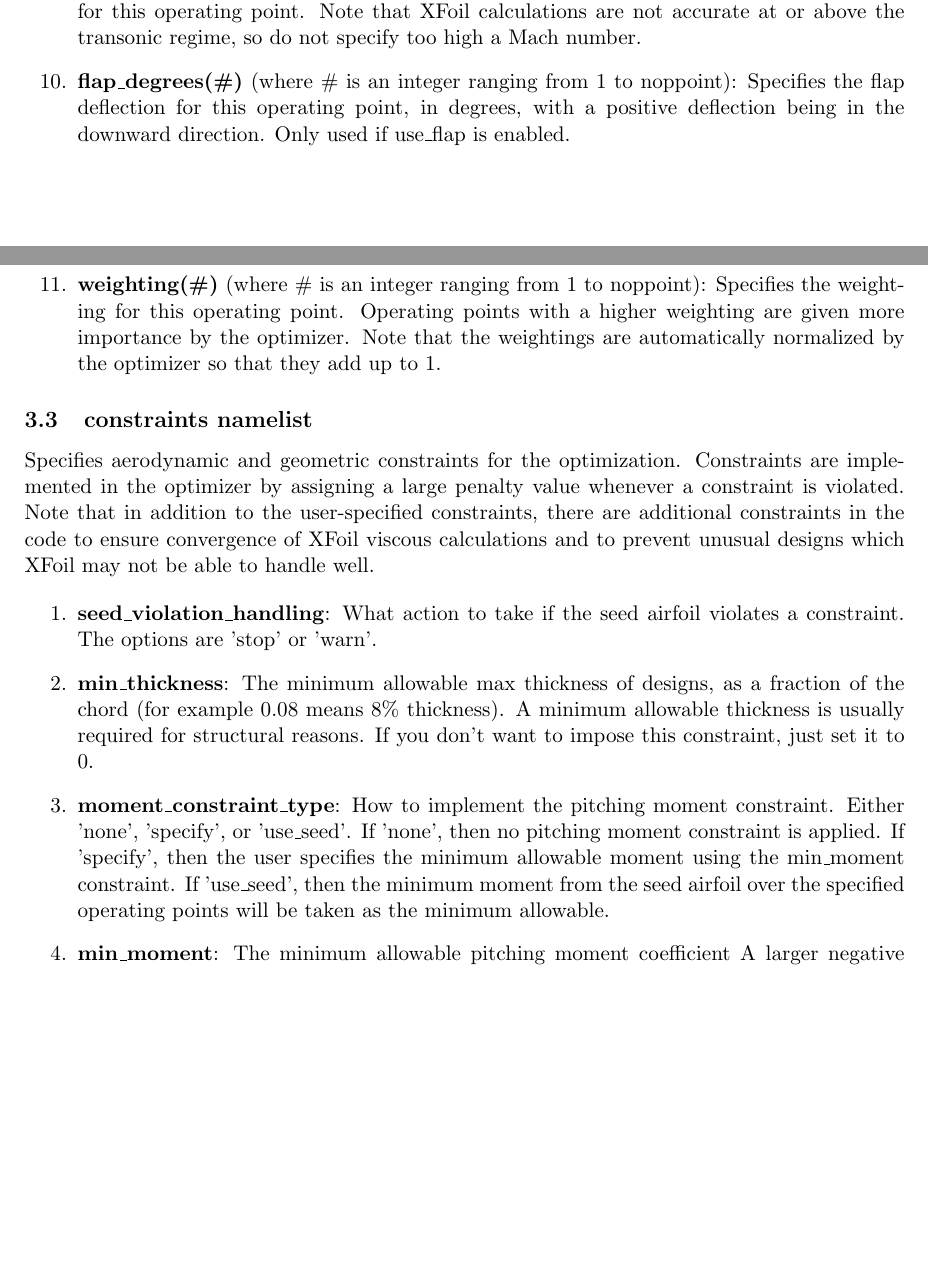
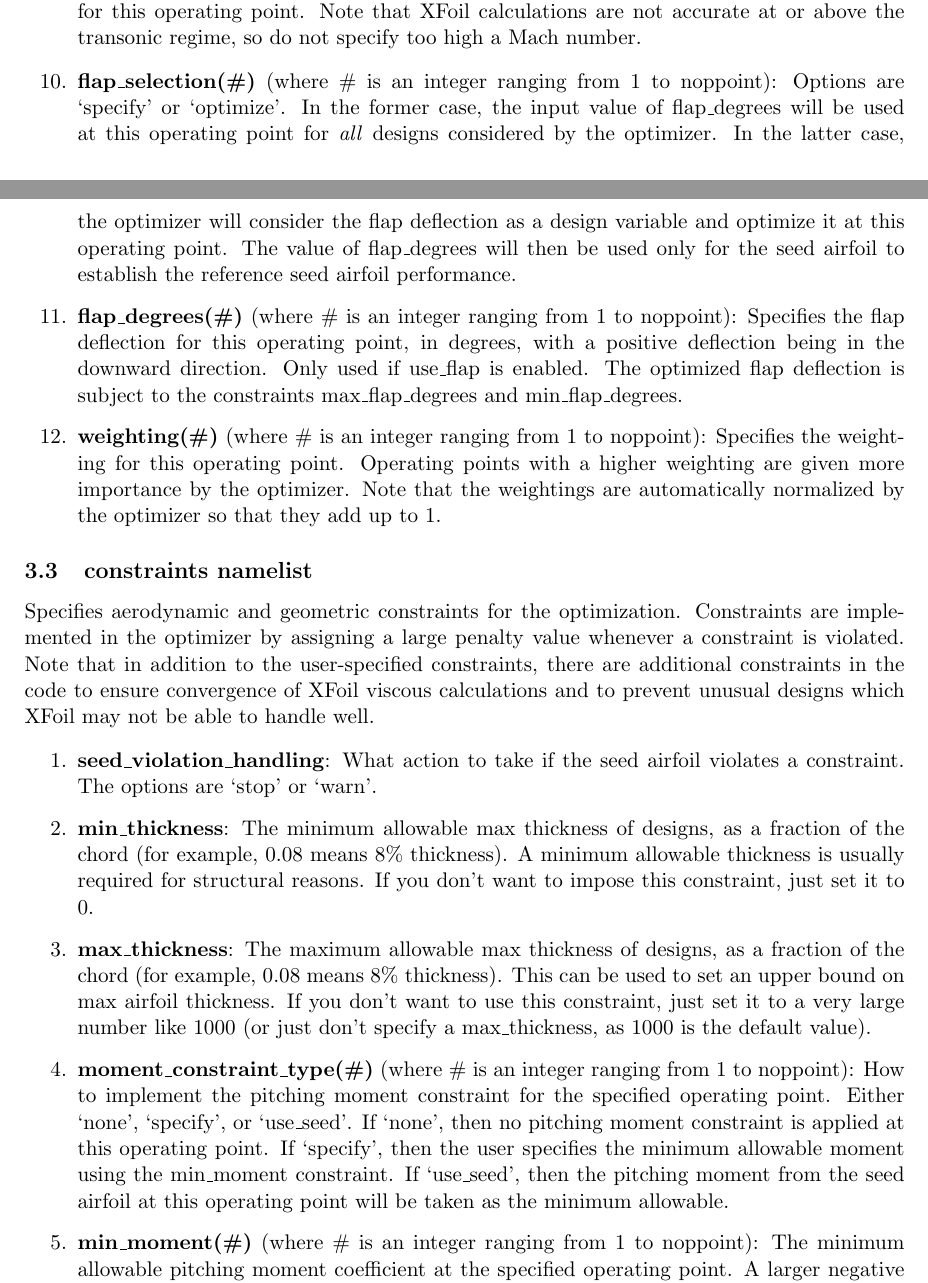
Before and after one commit to montagdude/Xoptfoil, a LaTeX document (doc/User_Guide.tex): two parts of pages 6 and 7 of 14 before the commit and two parts of pages 6 and 7 of 15 after it, joined at a grey line, cut so that both start at the same text, the shorter picture padded with empty space. Compiled offline with pdfLaTeX.

Commit message:
Update documentation

```diff
--- a/doc/User_Guide.tex
+++ b/doc/User_Guide.tex
@@ -319,9 +322,17 @@ the Reynolds number based on chord for this operating point.}
 \item{\textbf{mach(\#)} (where \# is an integer ranging from 1 to noppoint): Specifies
 the Mach number for this operating point.  Note that XFoil calculations are not accurate
 at or above the transonic regime, so do not specify too high a Mach number.}
+\item{\textbf{flap\_selection(\#)} (where \# is an integer ranging from 1 to noppoint):
+Options are `specify' or `optimize'.  In the former case, the input value of flap\_degrees
+will be used at this operating point for \textit{all} designs considered by the optimizer.
+In the latter case, the optimizer will consider the flap deflection as a design variable
+and optimize it at this operating point.  The value of flap\_degrees will then be used
+only for the seed airfoil to establish the reference seed airfoil performance.}
 \item{\textbf{flap\_degrees(\#)} (where \# is an integer ranging from 1 to noppoint):
 Specifies the flap deflection for this operating point, in degrees, with a positive
-deflection being in the downward direction. Only used if use\_flap is enabled.}
+deflection being in the downward direction. Only used if use\_flap is enabled. The
+optimized flap deflection is subject to the constraints max\_flap\_degrees and
+min\_flap\_degrees.}
 \item{\textbf{weighting(\#)} (where \# is an integer ranging from 1 to noppoint): Specifies
 the weighting for this operating point.  Operating points with a higher weighting are
 given more importance by the optimizer.  Note that the weightings are automatically
@@ -338,15 +349,25 @@ unusual designs which XFoil may not be able to handle well.
 
 \begin{enumerate}
 \item{\textbf{seed\_violation\_handling}: What action to take if the seed airfoil violates
-a constraint.  The options are 'stop' or 'warn'.}
+a constraint.  The options are `stop' or `warn'.}
 \item{\textbf{min\_thickness}: The minimum allowable max thickness of designs, as a
-fraction of the chord (for example 0.08 means 8\% thickness).  A minimum allowable
+fraction of the chord (for example, 0.08 means 8\% thickness).  A minimum allowable
 thickness is usually required for structural reasons.  If you don't want to impose this
 constraint, just set it to 0.}
-\item{\textbf{moment\_constraint\_type}: How to implement the pitching moment constraint.
-Either 'none', 'specify', or 'use\_seed'.  If 'none', then no pitching moment constraint
-is applied.  If 'specify', then the user specifies the minimum allowable moment using the
-min\_moment constraint.  If 'use\_seed', then the minimum moment from the seed airfoil
-over the specified operating points will be taken as the minimum allowable.}
-\item{\textbf{min\_moment}: The minimum allowable pitching moment coefficient
-A larger negative pitching moment will require a
+\item{\textbf{max\_thickness}: The maximum allowable max thickness of designs, as a
+fraction of the chord (for example, 0.08 means 8\% thickness). This can be used to set an
+upper bound on max airfoil thickness.  If you don't want to use this constraint, just set
+it to a very large number like 1000 (or just don't specify a max\_thickness, as 1000 is
+the default value).}
+\item{\textbf{moment\_constraint\_type(\#)} (where \# is an integer ranging from 1 to
+noppoint): How to implement the pitching moment constraint for the specified operating
+point. Either `none', `specify', or `use\_seed'.  If `none', then no pitching moment
+constraint is applied at this operating point.  If `specify', then the user specifies the
+minimum allowable moment using the min\_moment constraint.  If `use\_seed', then the
+pitching moment from the seed airfoil at this operating point will be taken as the minimum
+allowable.}
+\item{\textbf{min\_moment(\#)} (where \# is an integer ranging from 1 to noppoint): The
+minimum allowable pitching moment coefficient at the specified operating point.  A larger
+negative pitching moment will require a larger tail.  For flying-wing airfoils, this is
+usually set to 0.  This input is only used if moment\_constraint\_type = `specify'.}
+\item{\textbf{max\_flap\_degrees}: Maximum flap angle, in degrees, for `optimize' flap
```
Also changed, not shown: doc/User_Guide.tex (20 more changed lines).
